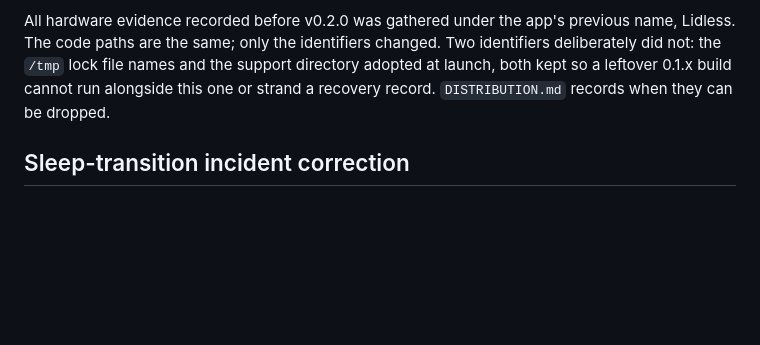
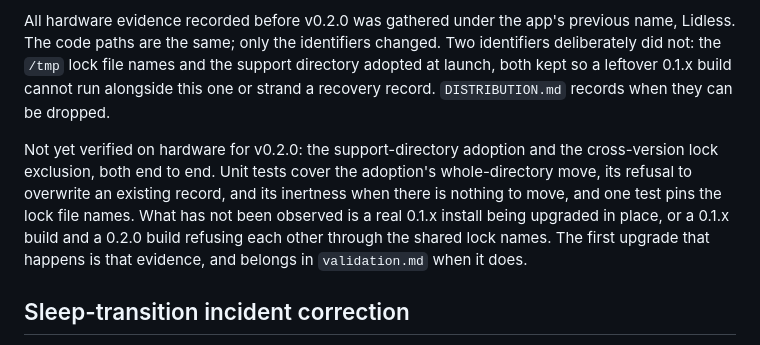
Before and after one commit to fanckush/SoloDisplay, a Markdown page: docs/status.md, the part around the change. Rendered like a GitHub page; blank space fills up the shorter version.

Commit message:
docs: record what the rename has not verified on hardware
The support-directory adoption and the cross-version lock exclusion are
covered by unit tests but have not been observed against a real 0.1.x
install. Say so rather than letting the passing suite imply otherwise.

```diff
--- a/docs/status.md
+++ b/docs/status.md
@@ -3,6 +3,8 @@
 Updated 2026-09-10. `validation.md` is the chronological hardware evidence record. Historical statements describe the state at the time of each experiment, not verification of subsequent code changes.
 
 All hardware evidence recorded before v0.2.0 was gathered under the app's previous name, Lidless. The code paths are the same; only the identifiers changed. Two identifiers deliberately did not: the `/tmp` lock file names and the support directory adopted at launch, both kept so a leftover 0.1.x build cannot run alongside this one or strand a recovery record. `DISTRIBUTION.md` records when they can be dropped.
+
+Not yet verified on hardware for v0.2.0: the support-directory adoption and the cross-version lock exclusion, both end to end. Unit tests cover the adoption's whole-directory move, its refusal to overwrite an existing record, and its inertness when there is nothing to move, and one test pins the lock file names. What has not been observed is a real 0.1.x install being upgraded in place, or a 0.1.x build and a 0.2.0 build refusing each other through the shared lock names. The first upgrade that happens is that evidence, and belongs in `validation.md` when it does.
 
 ## Sleep-transition incident correction
 
```
